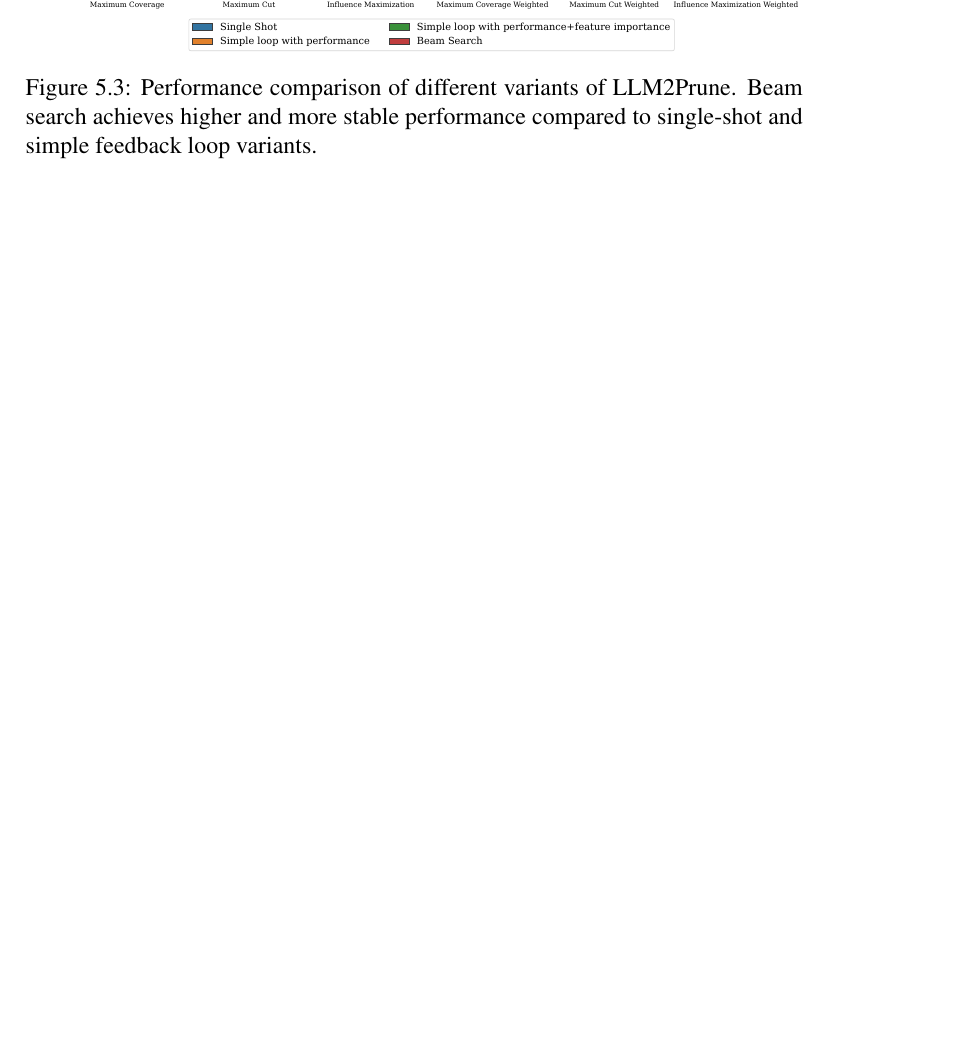
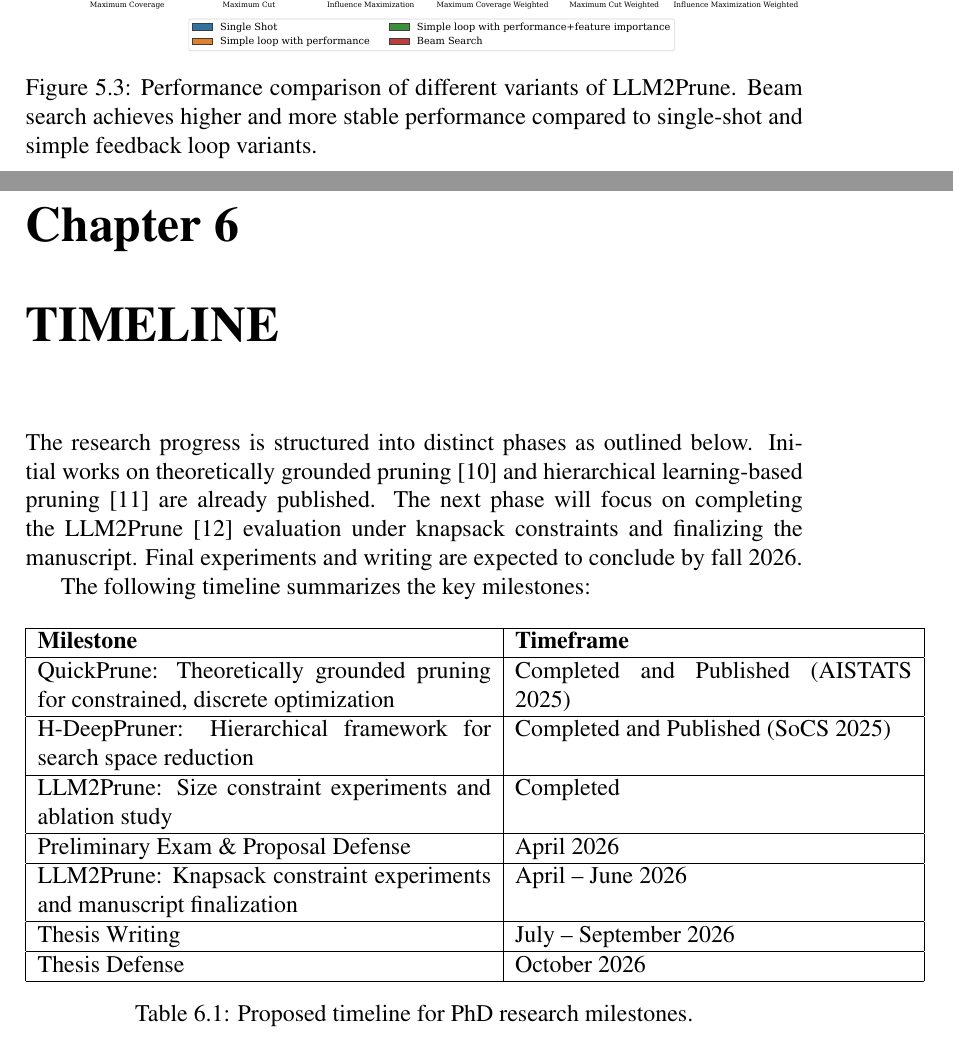
Before and after one commit to ankurnath/Proposal-Ankur-Nath-, a LaTeX thesis (TAMUTemplateSP18.tex, which reads data/timeline.tex): part of page 41 of 45 before the commit and two parts of pages 41 and 42 of 46 after it, the two joined at a grey line, cut so that both start at the same text, the shorter picture padded with empty space. Compiled offline with pdfLaTeX; a LaTeX package or settings file that is missing is left out.

Commit message:
Add timeline chapter with research milestones
Co-Authored-By: Claude Opus 4.6 <noreply@anthropic.com>

```diff
--- /dev/null
+++ b/data/timeline.tex
@@ -0,0 +1,36 @@
+\pagestyle{plain} % No headers, just page numbers
+
+\chapter{\uppercase{Timeline}}
+
+The research progress is structured into distinct phases as outlined below. Initial works
+on theoretically grounded pruning~\cite{pmlr-v258-nath25a} and hierarchical
+learning-based pruning~\cite{nath2025hdeeppruner} are already published. The next phase
+will focus on completing the LLM2Prune~\cite{nath2025llm2prune} evaluation under knapsack
+constraints and finalizing the manuscript. Final experiments and writing are expected to
+conclude by fall 2026.
+
+The following timeline summarizes the key milestones:
+
+\begin{table}[h!]
+\centering
+\begin{tabular}{|p{8cm}|p{7cm}|}
+\hline
+\textbf{Milestone} & \textbf{Timeframe} \\
+\hline
+QuickPrune: Theoretically grounded pruning for constrained, discrete optimization & Completed and Published (AISTATS 2025) \\
+\hline
+H-DeepPruner: Hierarchical framework for search space reduction & Completed and Published (SoCS 2025) \\
+\hline
+LLM2Prune: Size constraint experiments and ablation study & Completed \\
+\hline
+Preliminary Exam \& Proposal Defense & April 2026 \\
+\hline
+LLM2Prune: Knapsack constraint experiments and manuscript finalization & April -- June 2026 \\
+\hline
+Thesis Writing & July -- September 2026 \\
+\hline
+Thesis Defense & October 2026 \\
+\hline
+\end{tabular}
+\caption{Proposed timeline for PhD research milestones.}
+\end{table}
```
Also changed, not shown: TAMUTemplateSP18.tex (+1 -0 lines).
